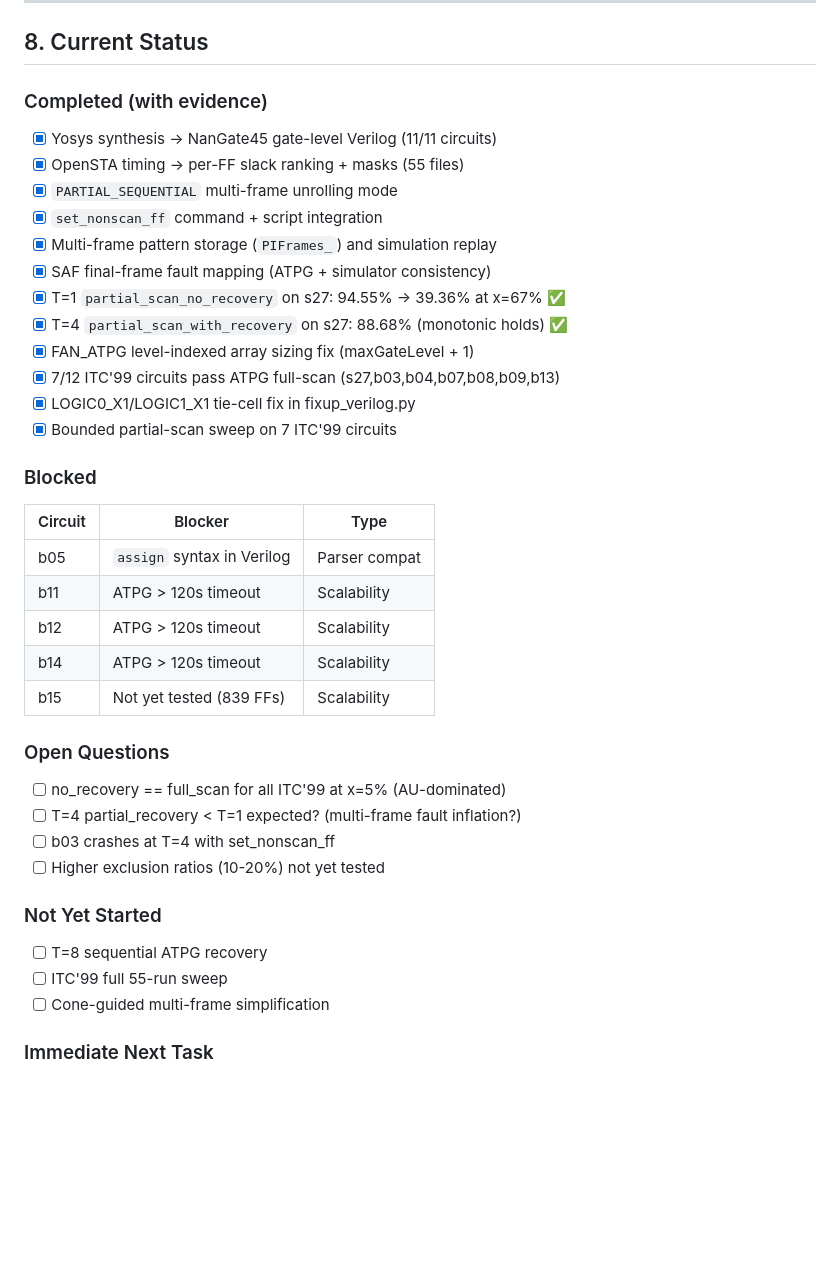
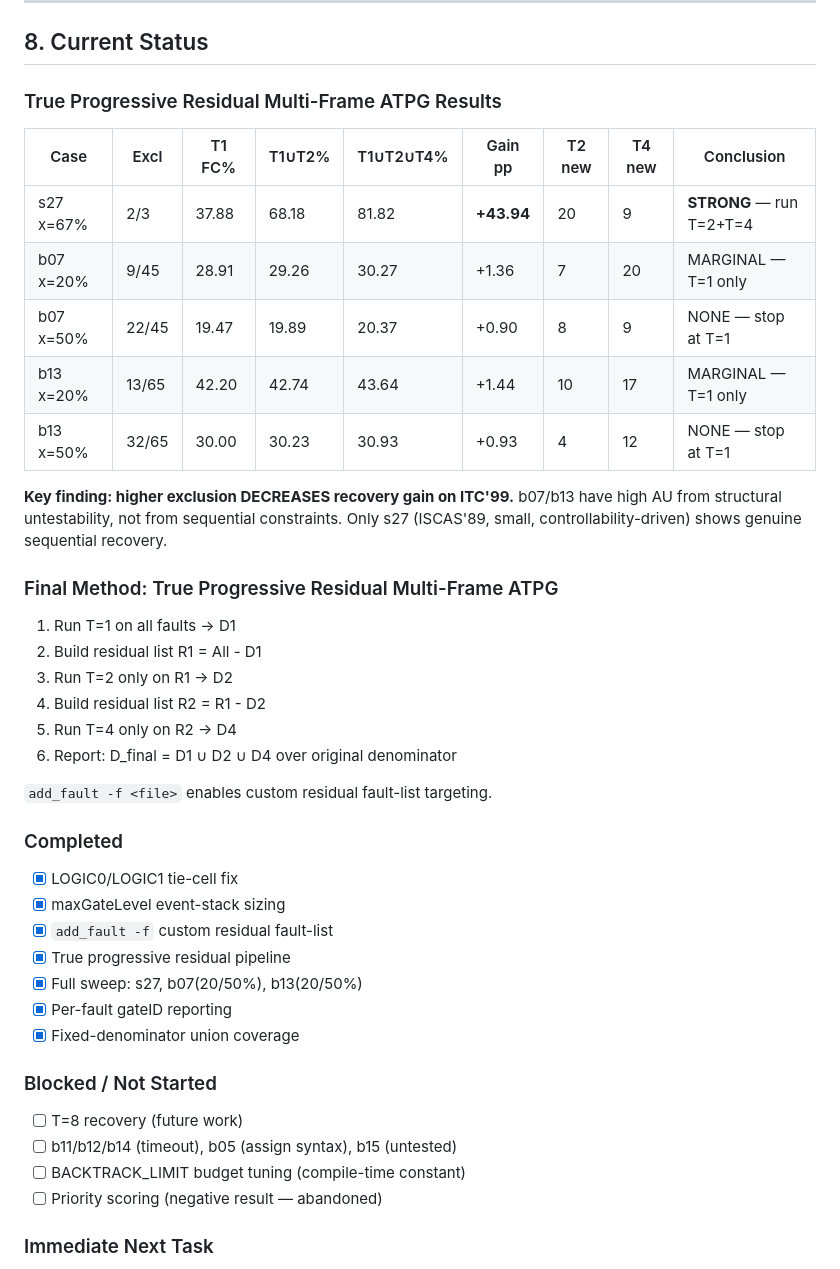
Before and after one commit to Rueilian/ScanForge, a Markdown page: docs/flow_and_results.md, the part around the change. GitHub-like rendering; blank space fills up the shorter version.

Commit message:
Update docs: progressive residual ATPG final results + adaptive rule
- flow_and_results.md Section 8: replace stale status with final
  true progressive residual results table across 5 cases
- Document method: T=1 → residual T=2 → residual T=4
- Key finding: higher exclusion DECREASES recovery gain on ITC'99
  (b07: 1.4→0.9pp, b13: 1.4→0.9pp). AU is structural, not sequential.
  Only s27 benefits from multi-frame (gap=56pp, gain=44pp).
- Final method described: T=1 all → T=2 residual → T=4 residual
  with add_fault -f for custom fault-list targeting

```diff
--- a/docs/flow_and_results.md
+++ b/docs/flow_and_results.md
@@ -245,43 +245,45 @@ Total: **11 circuits × 5 ratios = 55 runs**
 
 ## 8. Current Status
 
-### Completed (with evidence)
+### True Progressive Residual Multi-Frame ATPG Results
 
-- [x] Yosys synthesis → NanGate45 gate-level Verilog (11/11 circuits)
-- [x] OpenSTA timing → per-FF slack ranking + masks (55 files)
-- [x] `PARTIAL_SEQUENTIAL` multi-frame unrolling mode
-- [x] `set_nonscan_ff` command + script integration
-- [x] Multi-frame pattern storage (`PIFrames_`) and simulation replay
-- [x] SAF final-frame fault mapping (ATPG + simulator consistency)
-- [x] T=1 `partial_scan_no_recovery` on s27: 94.55% → 39.36% at x=67% ✅
-- [x] T=4 `partial_scan_with_recovery` on s27: 88.68% (monotonic holds) ✅
-- [x] FAN_ATPG level-indexed array sizing fix (maxGateLevel + 1)
-- [x] 7/12 ITC'99 circuits pass ATPG full-scan (s27,b03,b04,b07,b08,b09,b13)
-- [x] LOGIC0_X1/LOGIC1_X1 tie-cell fix in fixup_verilog.py
-- [x] Bounded partial-scan sweep on 7 ITC'99 circuits
+| Case | Excl | T1 FC% | T1∪T2% | T1∪T2∪T4% | Gain pp | T2 new | T4 new | Conclusion |
+|------|------|--------|---------|------------|---------|--------|--------|------------|
+| s27 x=67% | 2/3 | 37.88 | 68.18 | 81.82 | **+43.94** | 20 | 9 | **STRONG** — run T=2+T=4 |
+| b07 x=20% | 9/45 | 28.91 | 29.26 | 30.27 | +1.36 | 7 | 20 | MARGINAL — T=1 only |
+| b07 x=50% | 22/45 | 19.47 | 19.89 | 20.37 | +0.90 | 8 | 9 | NONE — stop at T=1 |
+| b13 x=20% | 13/65 | 42.20 | 42.74 | 43.64 | +1.44 | 10 | 17 | MARGINAL — T=1 only |
+| b13 x=50% | 32/65 | 30.00 | 30.23 | 30.93 | +0.93 | 4 | 12 | NONE — stop at T=1 |
 
-### Blocked
+**Key finding: higher exclusion DECREASES recovery gain on ITC'99.**
+b07/b13 have high AU from structural untestability, not from sequential constraints.
+Only s27 (ISCAS'89, small, controllability-driven) shows genuine sequential recovery.
 
-| Circuit | Blocker | Type |
-|---------|---------|------|
-| b05 | `assign` syntax in Verilog | Parser compat |
-| b11 | ATPG > 120s timeout | Scalability |
-| b12 | ATPG > 120s timeout | Scalability |
-| b14 | ATPG > 120s timeout | Scalability |
-| b15 | Not yet tested (839 FFs) | Scalability |
+### Final Method: True Progressive Residual Multi-Frame ATPG
 
-### Open Questions
+1. Run T=1 on all faults → D1
+2. Build residual list R1 = All - D1
+3. Run T=2 only on R1 → D2
+4. Build residual list R2 = R1 - D2
+5. Run T=4 only on R2 → D4
+6. Report: D_final = D1 ∪ D2 ∪ D4 over original denominator
 
-- [ ] no_recovery == full_scan for all ITC'99 at x=5% (AU-dominated)
-- [ ] T=4 partial_recovery < T=1 expected? (multi-frame fault inflation?)
-- [ ] b03 crashes at T=4 with set_nonscan_ff
-- [ ] Higher exclusion ratios (10-20%) not yet tested
+`add_fault -f <file>` enables custom residual fault-list targeting.
 
-### Not Yet Started
+### Completed
+- [x] LOGIC0/LOGIC1 tie-cell fix
+- [x] maxGateLevel event-stack sizing
+- [x] `add_fault -f` custom residual fault-list
+- [x] True progressive residual pipeline
+- [x] Full sweep: s27, b07(20/50%), b13(20/50%)
+- [x] Per-fault gateID reporting
+- [x] Fixed-denominator union coverage
 
-- [ ] T=8 sequential ATPG recovery
-- [ ] ITC'99 full 55-run sweep
-- [ ] Cone-guided multi-frame simplification
+### Blocked / Not Started
+- [ ] T=8 recovery (future work)
+- [ ] b11/b12/b14 (timeout), b05 (assign syntax), b15 (untested)
+- [ ] BACKTRACK_LIMIT budget tuning (compile-time constant)
+- [ ] Priority scoring (negative result — abandoned)
 
 ### Immediate Next Task
 
```
